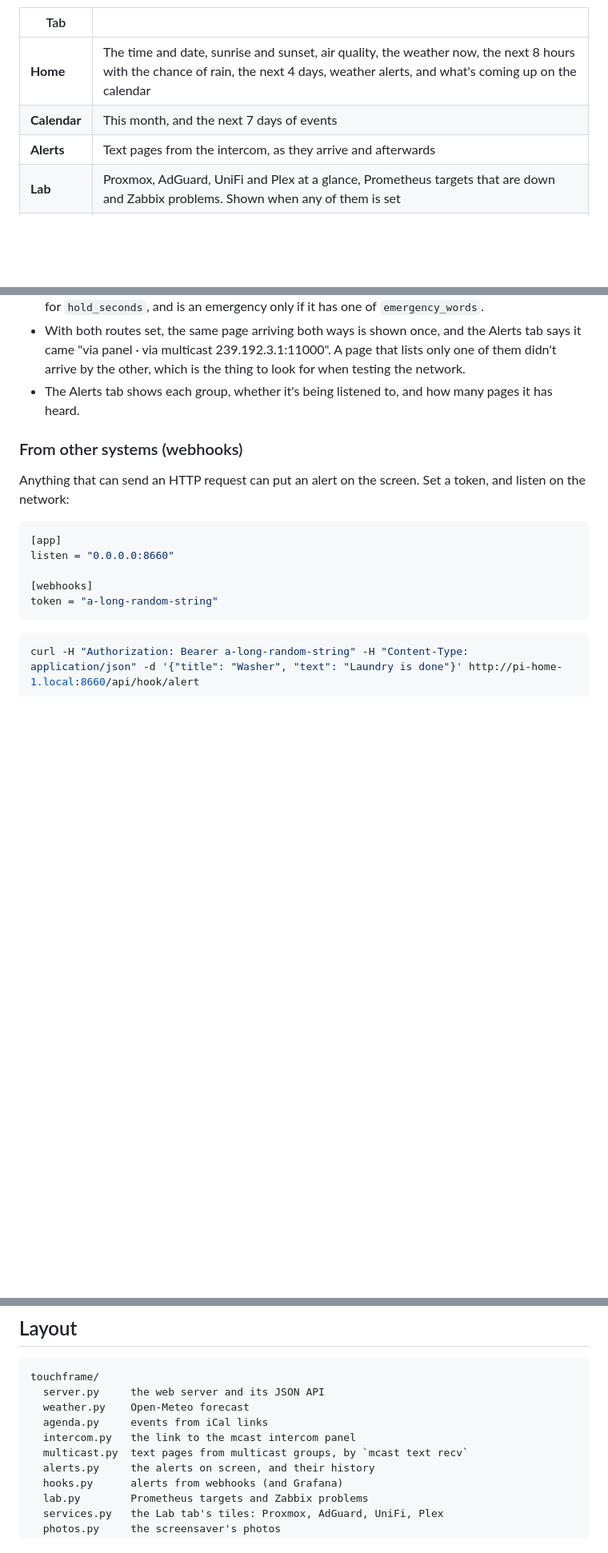
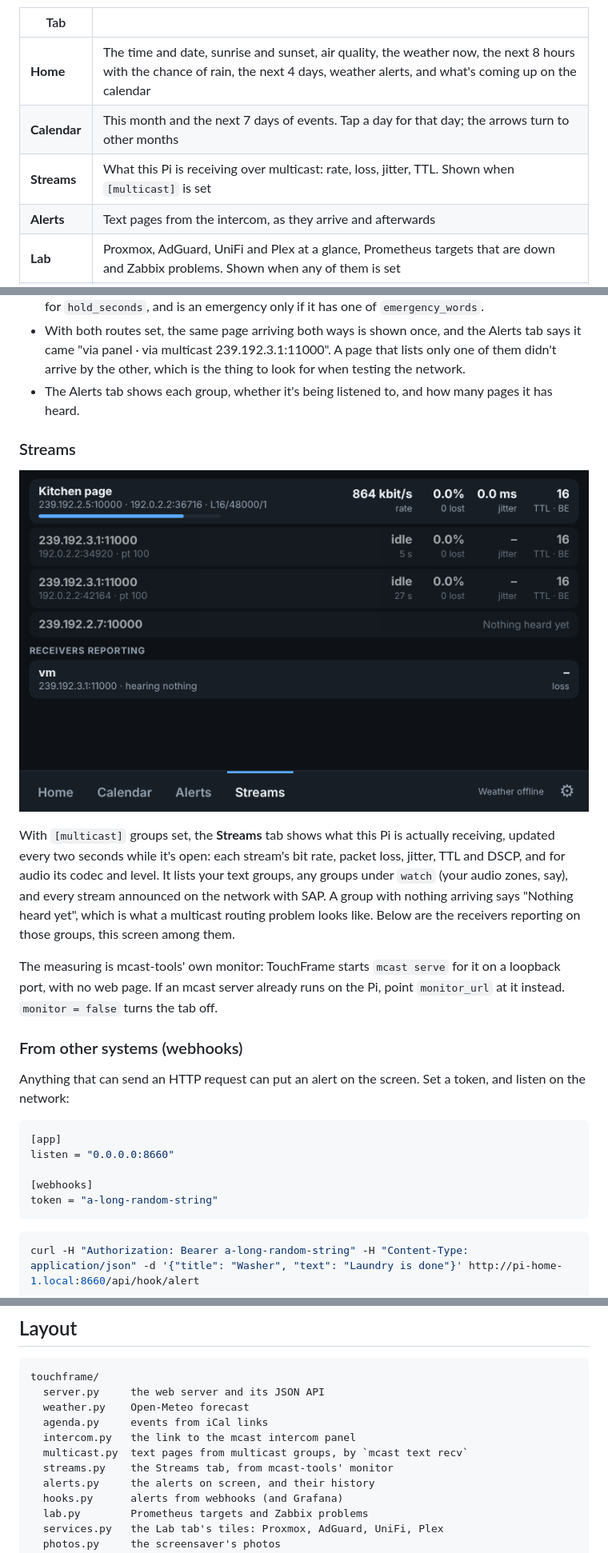
Before and after one commit to nathanbent/TouchFrame, a Markdown page: README.md, 3 parts joined by grey strips. Shown at 80% size. GitHub-like rendering; pictures changed too: docs/streams.png (added); blank space fills up the shorter version.

```diff
--- a/README.md
+++ b/README.md
@@ -7,7 +7,8 @@ A home dashboard for the Raspberry Pi Touch Display (7", 800×480): the time, we
 | Tab | |
 | --- | --- |
 | **Home** | The time and date, sunrise and sunset, air quality, the weather now, the next 8 hours with the chance of rain, the next 4 days, weather alerts, and what's coming up on the calendar |
-| **Calendar** | This month, and the next 7 days of events |
+| **Calendar** | This month and the next 7 days of events. Tap a day for that day; the arrows turn to other months |
+| **Streams** | What this Pi is receiving over multicast: rate, loss, jitter, TTL. Shown when `[multicast]` is set |
 | **Alerts** | Text pages from the intercom, as they arrive and afterwards |
 | **Lab** | Proxmox, AdGuard, UniFi and Plex at a glance, Prometheus targets that are down and Zabbix problems. Shown when any of them is set |
 | **Intercom** | A button for each announcement on the intercom panel. Shown when `[intercom]` is set |
@@ -114,6 +115,14 @@ On the panel, add the same group to a zone's **Text displays**. Anything else th
 - With both routes set, the same page arriving both ways is shown once, and the Alerts tab says it came "via panel · via multicast 239.192.3.1:11000". A page that lists only one of them didn't arrive by the other, which is the thing to look for when testing the network.
 - The Alerts tab shows each group, whether it's being listened to, and how many pages it has heard.
 
+### Streams
+
+![The Streams tab](docs/streams.png)
+
+With `[multicast]` groups set, the **Streams** tab shows what this Pi is actually receiving, updated every two seconds while it's open: each stream's bit rate, packet loss, jitter, TTL and DSCP, and for audio its codec and level. It lists your text groups, any groups under `watch` (your audio zones, say), and every stream announced on the network with SAP. A group with nothing arriving says "Nothing heard yet", which is what a multicast routing problem looks like. Below are the receivers reporting on those groups, this screen among them.
+
+The measuring is mcast-tools' own monitor: TouchFrame starts `mcast serve` for it on a loopback port, with no web page. If an mcast server already runs on the Pi, point `monitor_url` at it instead. `monitor = false` turns the tab off.
+
 ### From other systems (webhooks)
 
 Anything that can send an HTTP request can put an alert on the screen. Set a token, and listen on the network:
@@ -240,6 +253,7 @@ touchframe/
   agenda.py     events from iCal links
   intercom.py   the link to the mcast intercom panel
   multicast.py  text pages from multicast groups, by `mcast text recv`
+  streams.py    the Streams tab, from mcast-tools' monitor
   alerts.py     the alerts on screen, and their history
   hooks.py      alerts from webhooks (and Grafana)
   lab.py        Prometheus targets and Zabbix problems
```
Also changed, not shown: other parts of README.md (+4 -0 lines), docs/calendar.png, 9 other files.
